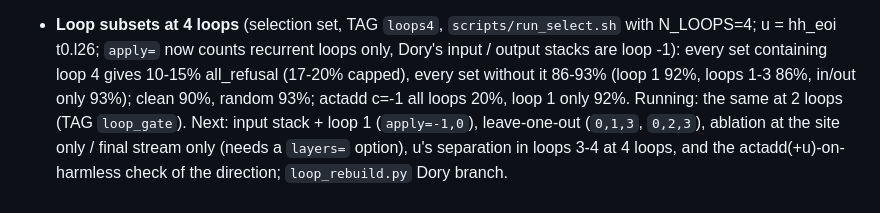
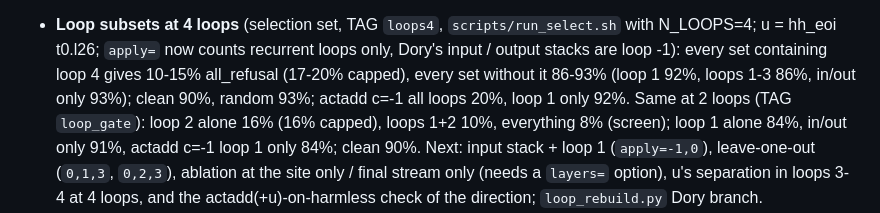
Before and after one commit to aamixsh/loop_steer, a Markdown page: PLAN.md, the part around the change. Drawn GitHub-style.

```diff
--- a/PLAN.md
+++ b/PLAN.md
@@ -44,7 +44,8 @@ unclosed at 8192), weight edit 25.5% (1.4%), actadd c=-1 23.1% (3.4%), hooks wit
 - **Loop subsets at 4 loops** (selection set, TAG `loops4`, `scripts/run_select.sh` with N_LOOPS=4; u = hh_eoi t0.l26;
   `apply=` now counts recurrent loops only, Dory's input / output stacks are loop -1): every set containing loop 4
   gives 10-15% all_refusal (17-20% capped), every set without it 86-93% (loop 1 92%, loops 1-3 86%, in/out only 93%);
-  clean 90%, random 93%; actadd c=-1 all loops 20%, loop 1 only 92%. Running: the same at 2 loops (TAG `loop_gate`).
+  clean 90%, random 93%; actadd c=-1 all loops 20%, loop 1 only 92%. Same at 2 loops (TAG `loop_gate`): loop 2 alone 16% (16% capped), loops 1+2 10%, everything 8% (screen); loop 1
+  alone 84%, in/out only 91%, actadd c=-1 loop 1 only 84%; clean 90%.
   Next: input stack + loop 1 (`apply=-1,0`), leave-one-out (`0,1,3`, `0,2,3`), ablation at the site only / final
   stream only (needs a `layers=` option), u's separation in loops 3-4 at 4 loops, and the actadd(+u)-on-harmless
   check of the direction; `loop_rebuild.py` Dory branch.
```
Also changed, not shown: docs/presentation.md (+6 -3 lines), docs/figures/dory_loops.png, 2 other files.
